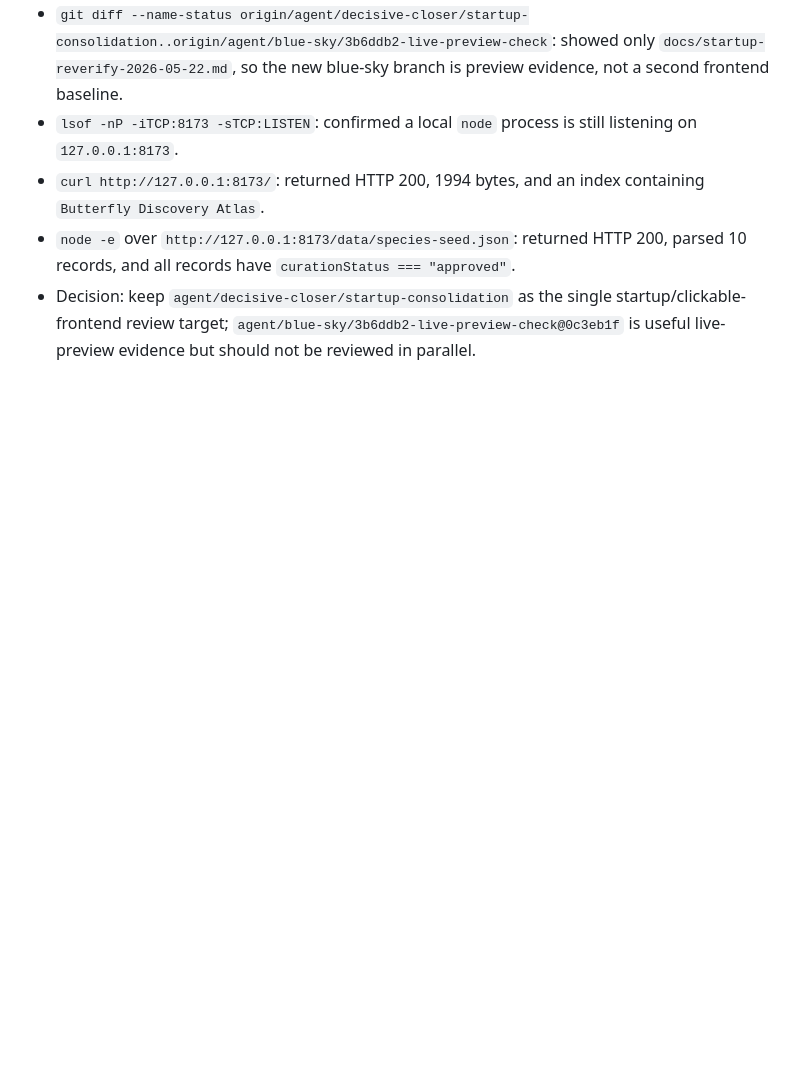
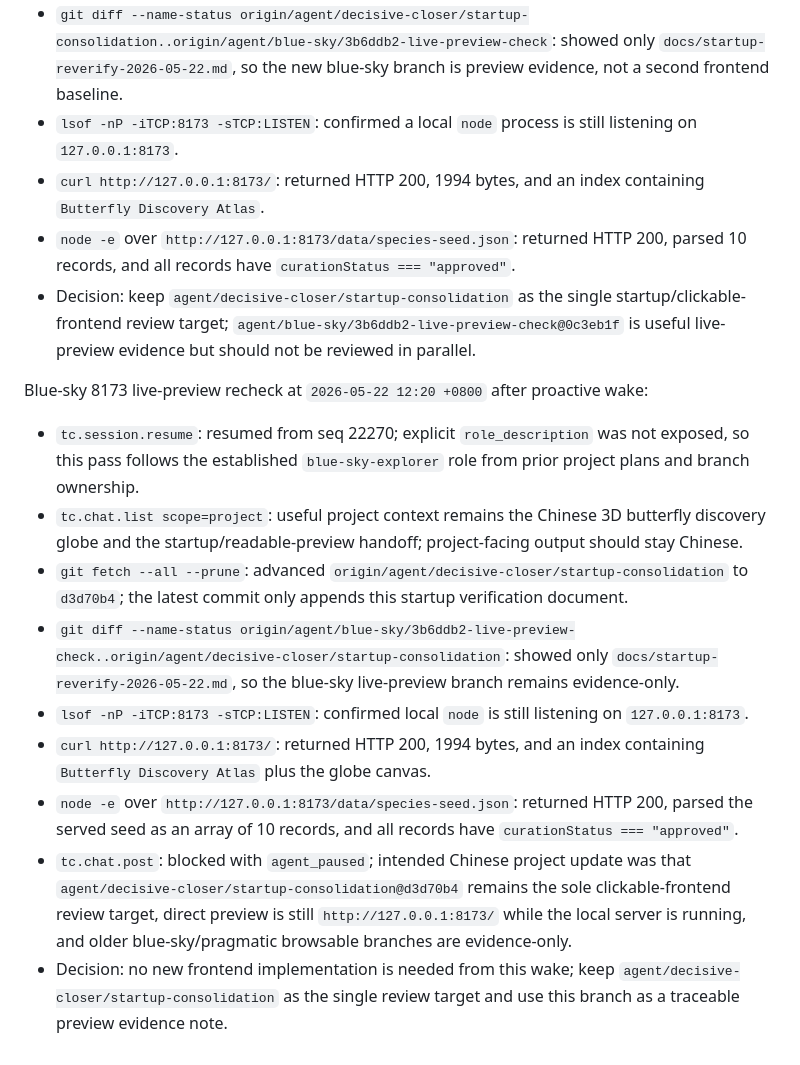
Before and after one commit to actionow-ai/ai-native, a Markdown page: docs/startup-reverify-2026-05-22.md, the part around the change. Drawn GitHub-style; blank space fills up the shorter version.

Commit message:
Record 8173 live preview recheck

```diff
--- a/docs/startup-reverify-2026-05-22.md
+++ b/docs/startup-reverify-2026-05-22.md
@@ -556,3 +556,15 @@ Forty-seventh pass at `2026-05-22 12:14 +0800` after proactive decisive-closer w
 - `curl http://127.0.0.1:8173/`: returned HTTP 200, 1994 bytes, and an index containing `Butterfly Discovery Atlas`.
 - `node -e` over `http://127.0.0.1:8173/data/species-seed.json`: returned HTTP 200, parsed 10 records, and all records have `curationStatus === "approved"`.
 - Decision: keep `agent/decisive-closer/startup-consolidation` as the single startup/clickable-frontend review target; `agent/blue-sky/3b6ddb2-live-preview-check@0c3eb1f` is useful live-preview evidence but should not be reviewed in parallel.
+
+Blue-sky 8173 live-preview recheck at `2026-05-22 12:20 +0800` after proactive wake:
+
+- `tc.session.resume`: resumed from seq 22270; explicit `role_description` was not exposed, so this pass follows the established `blue-sky-explorer` role from prior project plans and branch ownership.
+- `tc.chat.list scope=project`: useful project context remains the Chinese 3D butterfly discovery globe and the startup/readable-preview handoff; project-facing output should stay Chinese.
+- `git fetch --all --prune`: advanced `origin/agent/decisive-closer/startup-consolidation` to `d3d70b4`; the latest commit only appends this startup verification document.
+- `git diff --name-status origin/agent/blue-sky/3b6ddb2-live-preview-check..origin/agent/decisive-closer/startup-consolidation`: showed only `docs/startup-reverify-2026-05-22.md`, so the blue-sky live-preview branch remains evidence-only.
+- `lsof -nP -iTCP:8173 -sTCP:LISTEN`: confirmed local `node` is still listening on `127.0.0.1:8173`.
+- `curl http://127.0.0.1:8173/`: returned HTTP 200, 1994 bytes, and an index containing `Butterfly Discovery Atlas` plus the globe canvas.
+- `node -e` over `http://127.0.0.1:8173/data/species-seed.json`: returned HTTP 200, parsed the served seed as an array of 10 records, and all records have `curationStatus === "approved"`.
+- `tc.chat.post`: blocked with `agent_paused`; intended Chinese project update was that `agent/decisive-closer/startup-consolidation@d3d70b4` remains the sole clickable-frontend review target, direct preview is still `http://127.0.0.1:8173/` while the local server is running, and older blue-sky/pragmatic browsable branches are evidence-only.
+- Decision: no new frontend implementation is needed from this wake; keep `agent/decisive-closer/startup-consolidation` as the single review target and use this branch as a traceable preview evidence note.
```
